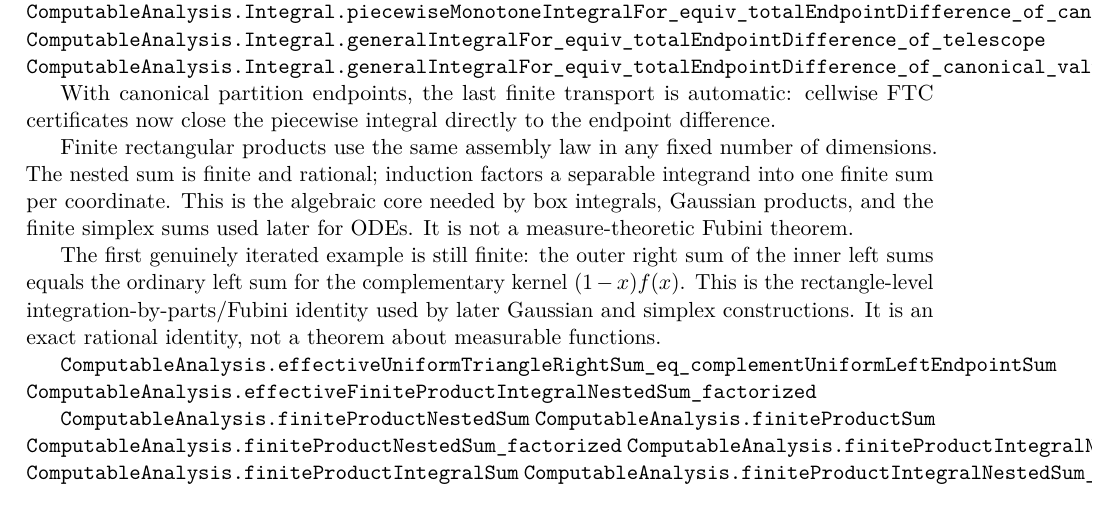
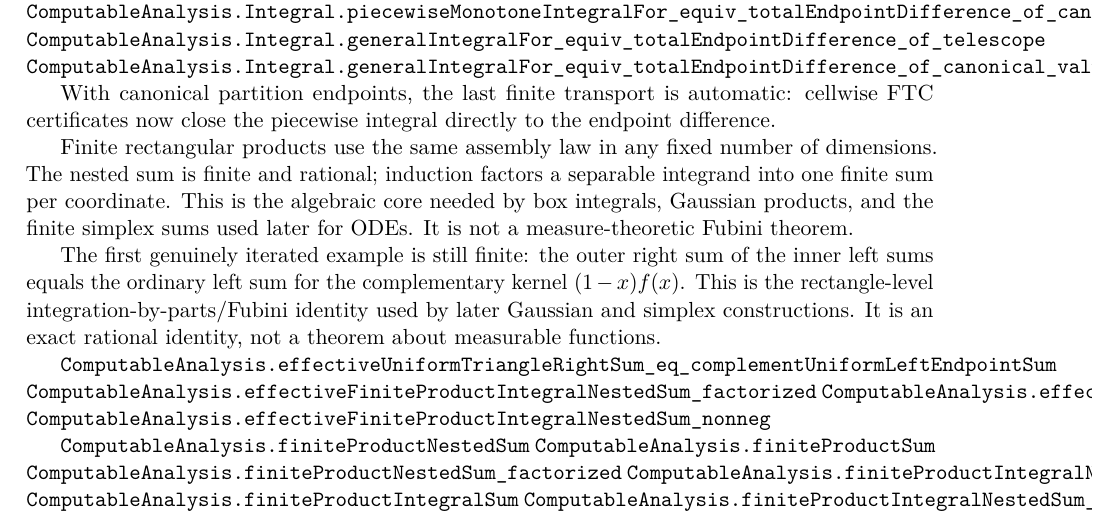
Before and after one commit to liuyao12/computable-analysis, a LaTeX thesis (blueprint/src/web.tex, which reads blueprint/src/03-integrals.tex): part of page 46 of 116, cut so that both start at the same text. Compiled offline with pdfLaTeX.

Commit message:
Expose finite product integral positivity

```diff
--- a/blueprint/src/03-integrals.tex
+++ b/blueprint/src/03-integrals.tex
@@ -708,6 +708,8 @@ rational identity, not a theorem about measurable functions.
 
 \lean{ComputableAnalysis.effectiveUniformTriangleRightSum_eq_complementUniformLeftEndpointSum}
 \lean{ComputableAnalysis.effectiveFiniteProductIntegralNestedSum_factorized}
+\lean{ComputableAnalysis.effectiveFiniteProductIntegralSum2D_nonneg}
+\lean{ComputableAnalysis.effectiveFiniteProductIntegralNestedSum_nonneg}
 
 \lean{ComputableAnalysis.finiteProductNestedSum}
 \lean{ComputableAnalysis.finiteProductSum}
```
Also changed, not shown: 2 other files.
